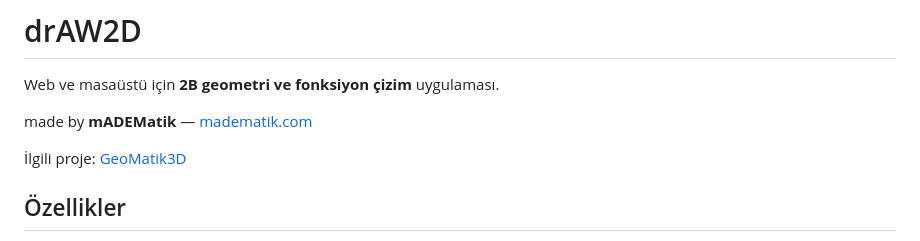
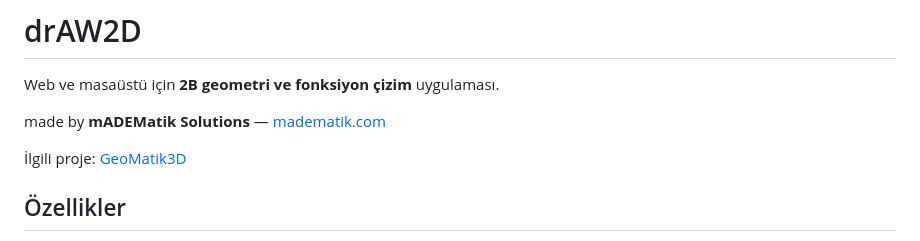
Before and after one commit to 200709078/drAW2D, a Markdown page: README.md, the part around the change. Rendered like a GitHub page.

Commit message:
Change creator name to 'mADEMatik Solutions'
Updated the creator's name in the README file.

```diff
--- a/README.md
+++ b/README.md
@@ -2,7 +2,7 @@
 
 Web ve masaüstü için **2B geometri ve fonksiyon çizim** uygulaması.
 
-made by **mADEMatik** — [madematik.com](https://www.madematik.com)
+made by **mADEMatik Solutions** — [madematik.com](https://www.madematik.com/drAW2D)
 
 İlgili proje: [GeoMatik3D](https://github.com/200709078/GeoMatik3D)
 
```
